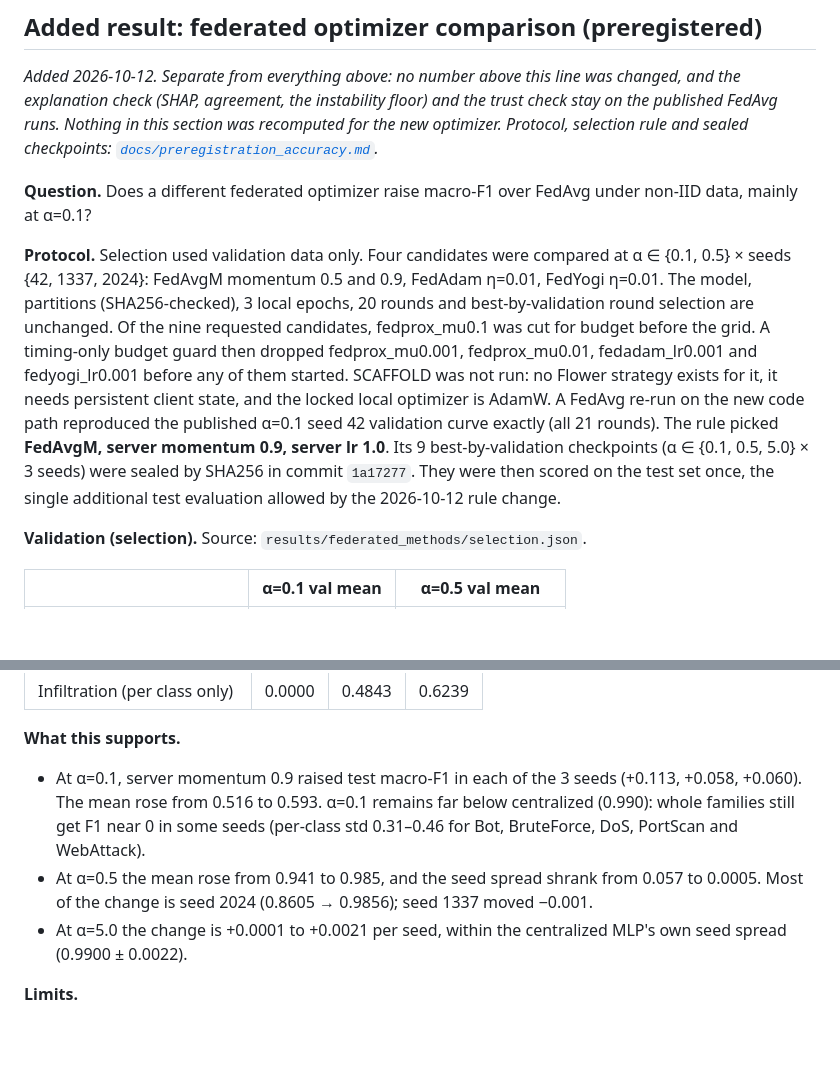
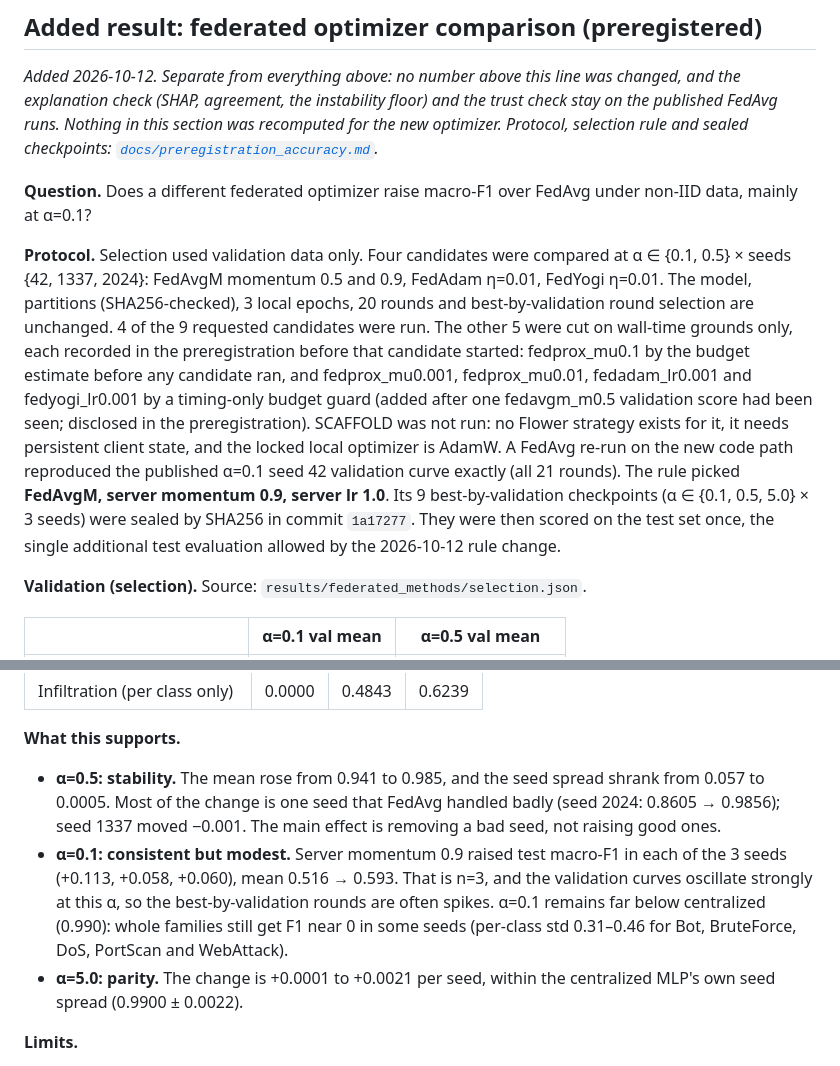
Before and after one commit to Pilli9375/XFed-IDS-ByzAgent, a Markdown page: docs/contribution_a_results.md, 2 parts joined by grey strips. Drawn GitHub-style; blank space fills up the shorter version.

Commit message:
optimizer result: word it as alpha=0.5 stability, modest alpha=0.1 gain, alpha=5.0 parity
No number changed. The cut disclosure now says all 5 cuts were wall-time
only and recorded before the affected candidate started.

Co-Authored-By: Claude Opus 5.5 <noreply@anthropic.com>

```diff
--- a/docs/contribution_a_results.md
+++ b/docs/contribution_a_results.md
@@ -228,7 +228,7 @@ Consolidated from `PROJECT_INSTRUCTIONS.md` ("Findings that limit what can be cl
 
 **Question.** Does a different federated optimizer raise macro-F1 over FedAvg under non-IID data, mainly at α=0.1?
 
-**Protocol.** Selection used validation data only. Four candidates were compared at α ∈ {0.1, 0.5} × seeds {42, 1337, 2024}: FedAvgM momentum 0.5 and 0.9, FedAdam η=0.01, FedYogi η=0.01. The model, partitions (SHA256-checked), 3 local epochs, 20 rounds and best-by-validation round selection are unchanged. Of the nine requested candidates, fedprox_mu0.1 was cut for budget before the grid. A timing-only budget guard then dropped fedprox_mu0.001, fedprox_mu0.01, fedadam_lr0.001 and fedyogi_lr0.001 before any of them started. SCAFFOLD was not run: no Flower strategy exists for it, it needs persistent client state, and the locked local optimizer is AdamW. A FedAvg re-run on the new code path reproduced the published α=0.1 seed 42 validation curve exactly (all 21 rounds). The rule picked **FedAvgM, server momentum 0.9, server lr 1.0**. Its 9 best-by-validation checkpoints (α ∈ {0.1, 0.5, 5.0} × 3 seeds) were sealed by SHA256 in commit `1a17277`. They were then scored on the test set once, the single additional test evaluation allowed by the 2026-10-12 rule change.
+**Protocol.** Selection used validation data only. Four candidates were compared at α ∈ {0.1, 0.5} × seeds {42, 1337, 2024}: FedAvgM momentum 0.5 and 0.9, FedAdam η=0.01, FedYogi η=0.01. The model, partitions (SHA256-checked), 3 local epochs, 20 rounds and best-by-validation round selection are unchanged. 4 of the 9 requested candidates were run. The other 5 were cut on wall-time grounds only, each recorded in the preregistration before that candidate started: fedprox_mu0.1 by the budget estimate before any candidate ran, and fedprox_mu0.001, fedprox_mu0.01, fedadam_lr0.001 and fedyogi_lr0.001 by a timing-only budget guard (added after one fedavgm_m0.5 validation score had been seen; disclosed in the preregistration). SCAFFOLD was not run: no Flower strategy exists for it, it needs persistent client state, and the locked local optimizer is AdamW. A FedAvg re-run on the new code path reproduced the published α=0.1 seed 42 validation curve exactly (all 21 rounds). The rule picked **FedAvgM, server momentum 0.9, server lr 1.0**. Its 9 best-by-validation checkpoints (α ∈ {0.1, 0.5, 5.0} × 3 seeds) were sealed by SHA256 in commit `1a17277`. They were then scored on the test set once, the single additional test evaluation allowed by the 2026-10-12 rule change.
 
 **Validation (selection).** Source: `results/federated_methods/selection.json`.
 
@@ -265,9 +265,9 @@ Unrounded: 0.5930 ± 0.0632, 0.9852 ± 0.0005, 0.9911 ± 0.0005.
 | Infiltration (per class only) | 0.0000 | 0.4843 | 0.6239 |
 
 **What this supports.**
-- At α=0.1, server momentum 0.9 raised test macro-F1 in each of the 3 seeds (+0.113, +0.058, +0.060). The mean rose from 0.516 to 0.593. α=0.1 remains far below centralized (0.990): whole families still get F1 near 0 in some seeds (per-class std 0.31–0.46 for Bot, BruteForce, DoS, PortScan and WebAttack).
-- At α=0.5 the mean rose from 0.941 to 0.985, and the seed spread shrank from 0.057 to 0.0005. Most of the change is seed 2024 (0.8605 → 0.9856); seed 1337 moved −0.001.
-- At α=5.0 the change is +0.0001 to +0.0021 per seed, within the centralized MLP's own seed spread (0.9900 ± 0.0022).
+- **α=0.5: stability.** The mean rose from 0.941 to 0.985, and the seed spread shrank from 0.057 to 0.0005. Most of the change is one seed that FedAvg handled badly (seed 2024: 0.8605 → 0.9856); seed 1337 moved −0.001. The main effect is removing a bad seed, not raising good ones.
+- **α=0.1: consistent but modest.** Server momentum 0.9 raised test macro-F1 in each of the 3 seeds (+0.113, +0.058, +0.060), mean 0.516 → 0.593. That is n=3, and the validation curves oscillate strongly at this α, so the best-by-validation rounds are often spikes. α=0.1 remains far below centralized (0.990): whole families still get F1 near 0 in some seeds (per-class std 0.31–0.46 for Bot, BruteForce, DoS, PortScan and WebAttack).
+- **α=5.0: parity.** The change is +0.0001 to +0.0021 per seed, within the centralized MLP's own seed spread (0.9900 ± 0.0022).
 
 **Limits.**
 - n=3 seeds per α. No significance test is claimed.
```
